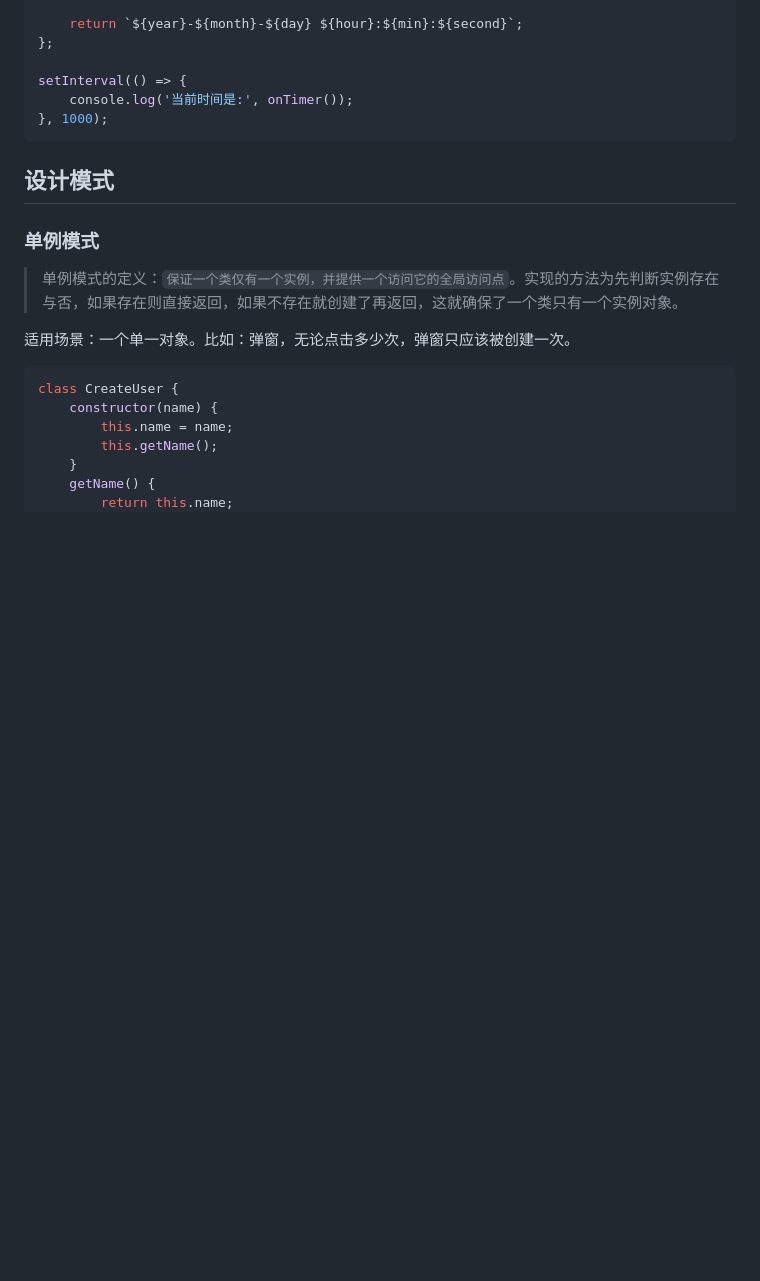
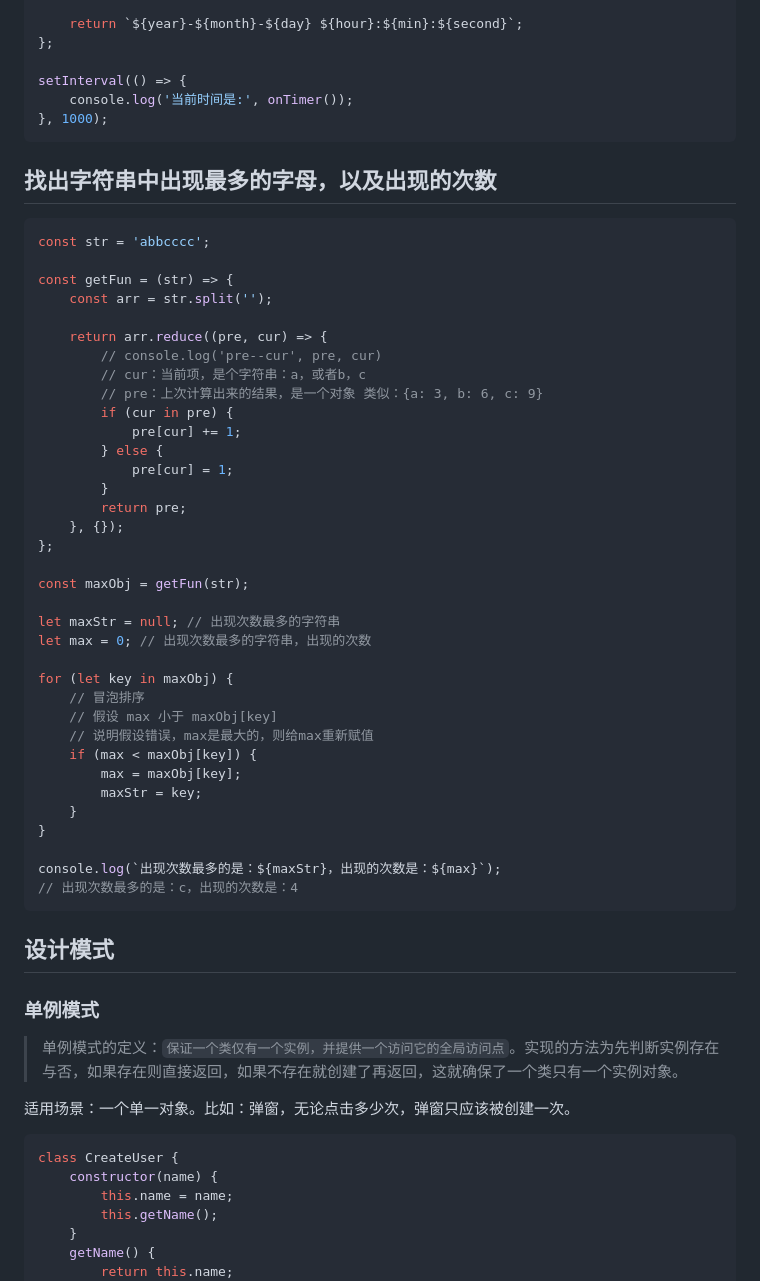
Before and after one commit to dmljc/dumi-set, a Markdown page: docs/basic/index.md, the part around the change. Rendered like a GitHub page; blank space fills up the shorter version.

Commit message:
feat:找出字符串中出现最多的字母，以及出现的次数

````diff
--- a/docs/basic/index.md
+++ b/docs/basic/index.md
@@ -741,6 +741,46 @@ setInterval(() => {
 }, 1000);
 ```
 
+## 找出字符串中出现最多的字母，以及出现的次数
+
+```js
+const str = 'abbcccc';
+
+const getFun = (str) => {
+    const arr = str.split('');
+
+    return arr.reduce((pre, cur) => {
+        // console.log('pre--cur', pre, cur)
+        // cur：当前项，是个字符串：a，或者b，c
+        // pre：上次计算出来的结果，是一个对象 类似：{a: 3, b: 6, c: 9}
+        if (cur in pre) {
+            pre[cur] += 1;
+        } else {
+            pre[cur] = 1;
+        }
+        return pre;
+    }, {});
+};
+
+const maxObj = getFun(str);
+
+let maxStr = null; // 出现次数最多的字符串
+let max = 0; // 出现次数最多的字符串，出现的次数
+
+for (let key in maxObj) {
+    // 冒泡排序
+    // 假设 max 小于 maxObj[key]
+    // 说明假设错误，max是最大的，则给max重新赋值
+    if (max < maxObj[key]) {
+        max = maxObj[key];
+        maxStr = key;
+    }
+}
+
+console.log(`出现次数最多的是：${maxStr}，出现的次数是：${max}`);
+// 出现次数最多的是：c，出现的次数是：4
+```
+
 ## 设计模式
 
 ### 单例模式
````
